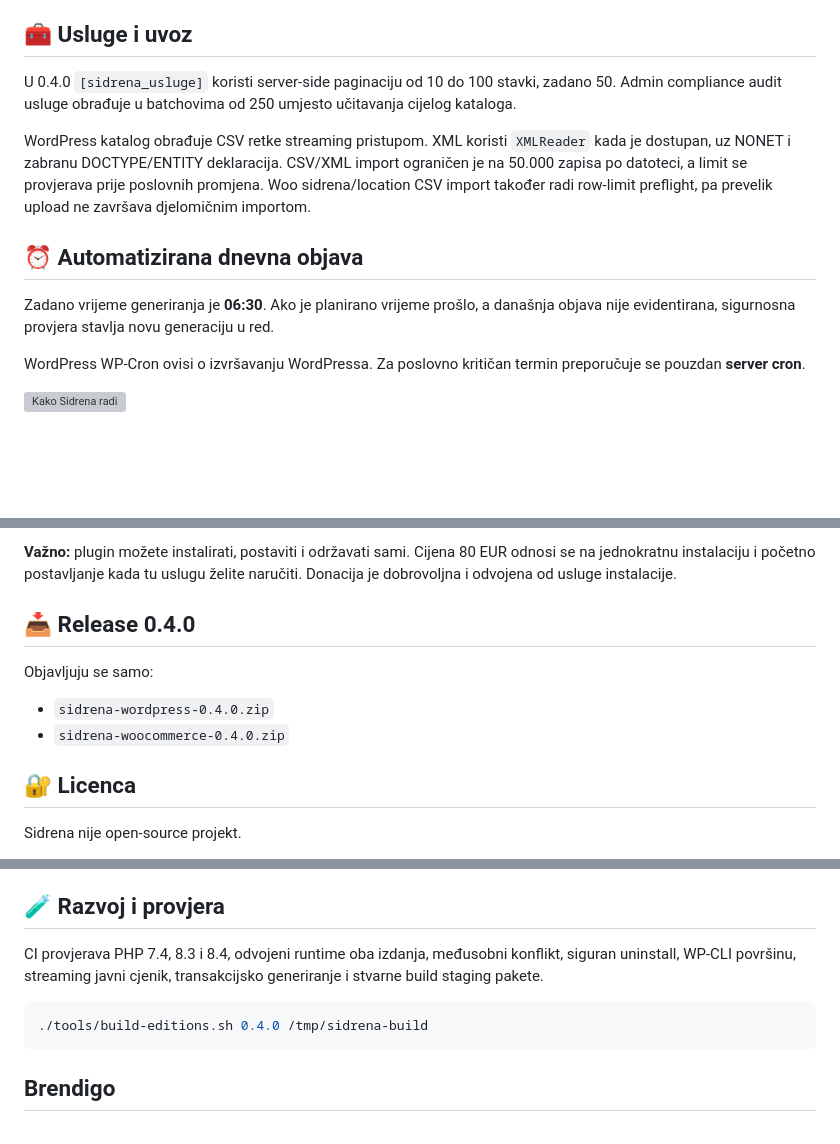
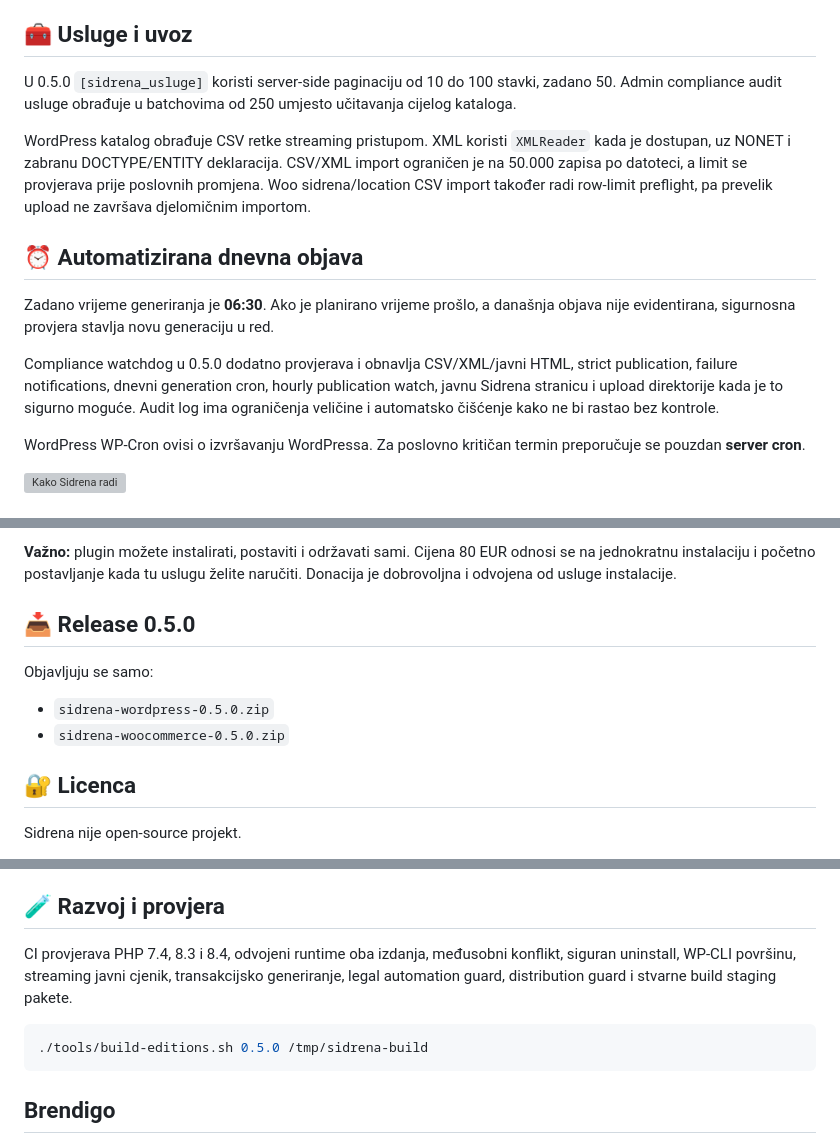
Before and after one commit to bren-wp/SIDRENA, a Markdown page: README.md, 3 parts joined by grey strips. GitHub-like rendering; blank space fills up the shorter version; grey boxes are pictures that could not be loaded.

Commit message:
Align README for 0.5.0 release preparation

````diff
--- a/README.md
+++ b/README.md
@@ -103,13 +105,15 @@ Za zasebni cjenik broj stavki po stranici može se prilagoditi, primjerice `[sid
 
 ## 🧰 Usluge i uvoz
 
-U 0.4.0 `[sidrena_usluge]` koristi server-side paginaciju od 10 do 100 stavki, zadano 50. Admin compliance audit usluge obrađuje u batchovima od 250 umjesto učitavanja cijelog kataloga.
+U 0.5.0 `[sidrena_usluge]` koristi server-side paginaciju od 10 do 100 stavki, zadano 50. Admin compliance audit usluge obrađuje u batchovima od 250 umjesto učitavanja cijelog kataloga.
 
 WordPress katalog obrađuje CSV retke streaming pristupom. XML koristi `XMLReader` kada je dostupan, uz NONET i zabranu DOCTYPE/ENTITY deklaracija. CSV/XML import ograničen je na 50.000 zapisa po datoteci, a limit se provjerava prije poslovnih promjena. Woo sidrena/location CSV import također radi row-limit preflight, pa prevelik upload ne završava djelomičnim importom.
 
 ## ⏰ Automatizirana dnevna objava
 
 Zadano vrijeme generiranja je **06:30**. Ako je planirano vrijeme prošlo, a današnja objava nije evidentirana, sigurnosna provjera stavlja novu generaciju u red.
+
+Compliance watchdog u 0.5.0 dodatno provjerava i obnavlja CSV/XML/javni HTML, strict publication, failure notifications, dnevni generation cron, hourly publication watch, javnu Sidrena stranicu i upload direktorije kada je to sigurno moguće. Audit log ima ograničenja veličine i automatsko čišćenje kako ne bi rastao bez kontrole.
 
 WordPress WP-Cron ovisi o izvršavanju WordPressa. Za poslovno kritičan termin preporučuje se pouzdan **server cron**.
 
@@ -129,12 +133,12 @@ PDF podrška uključena je u oba ZIP-a kao `docs/SIDRENA-PODRSKA.pdf`.
 
 **Važno:** plugin možete instalirati, postaviti i održavati sami. Cijena 80 EUR odnosi se na jednokratnu instalaciju i početno postavljanje kada tu uslugu želite naručiti. Donacija je dobrovoljna i odvojena od usluge instalacije.
 
-## 📥 Release 0.4.0
+## 📥 Release 0.5.0
 
 Objavljuju se samo:
 
-- `sidrena-wordpress-0.4.0.zip`
-- `sidrena-woocommerce-0.4.0.zip`
+- `sidrena-wordpress-0.5.0.zip`
+- `sidrena-woocommerce-0.5.0.zip`
 
 ## 🔐 Licenca
 
@@ -154,10 +158,10 @@ Softver **ne predstavlja automatsku pravnu potvrdu konkretnog poslovanja**; prim
 
 ## 🧪 Razvoj i provjera
 
-CI provjerava PHP 7.4, 8.3 i 8.4, odvojeni runtime oba izdanja, međusobni konflikt, siguran uninstall, WP-CLI površinu, streaming javni cjenik, transakcijsko generiranje i stvarne build staging pakete.
+CI provjerava PHP 7.4, 8.3 i 8.4, odvojeni runtime oba izdanja, međusobni konflikt, siguran uninstall, WP-CLI površinu, streaming javni cjenik, transakcijsko generiranje, legal automation guard, distribution guard i stvarne build staging pakete.
 
 ```bash
-./tools/build-editions.sh 0.4.0 /tmp/sidrena-build
+./tools/build-editions.sh 0.5.0 /tmp/sidrena-build
 ```
 
 ## Brendigo
````
Also changed, not shown: other parts of README.md (+6 -4 lines).
